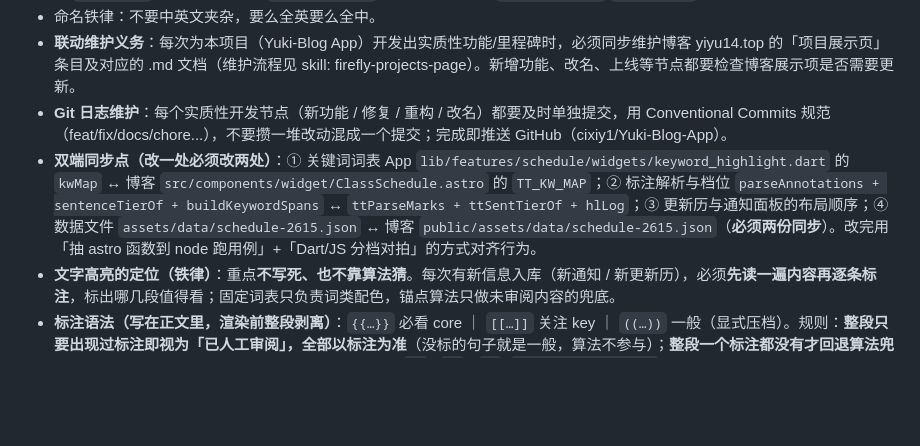
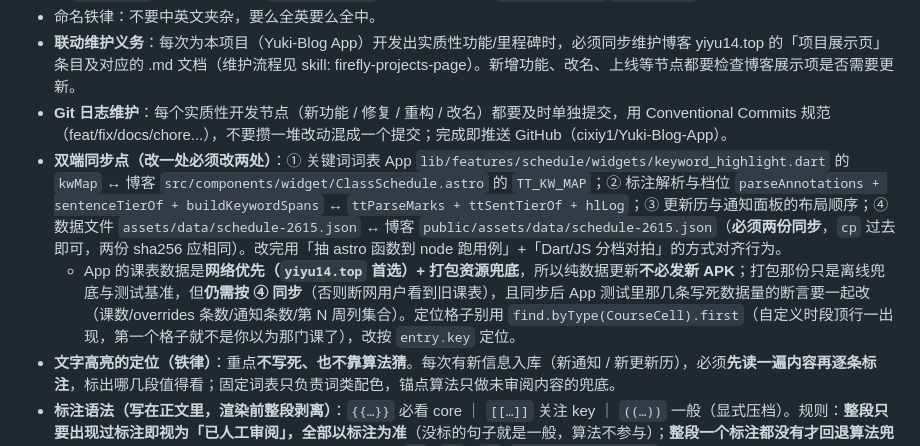
Before and after one commit to cixiy1/Yuki-Blog-App, a Markdown page: .workbuddy/memory/MEMORY.md, the part around the change. Drawn GitHub-style; blank space fills up the shorter version.

```diff
--- a/.workbuddy/memory/MEMORY.md
+++ b/.workbuddy/memory/MEMORY.md
@@ -9,7 +9,8 @@
 - 命名铁律：不要中英文夹杂，要么全英要么全中。
 - **联动维护义务**：每次为本项目（Yuki-Blog App）开发出实质性功能/里程碑时，必须同步维护博客 yiyu14.top 的「项目展示页」条目及对应的 .md 文档（维护流程见 skill: firefly-projects-page）。新增功能、改名、上线等节点都要检查博客展示项是否需要更新。
 - **Git 日志维护**：每个实质性开发节点（新功能 / 修复 / 重构 / 改名）都要及时单独提交，用 Conventional Commits 规范（feat/fix/docs/chore...），不要攒一堆改动混成一个提交；完成即推送 GitHub（cixiy1/Yuki-Blog-App）。
-- **双端同步点（改一处必须改两处）**：① 关键词词表 App `lib/features/schedule/widgets/keyword_highlight.dart` 的 `kwMap` ↔ 博客 `src/components/widget/ClassSchedule.astro` 的 `TT_KW_MAP`；② 标注解析与档位 `parseAnnotations + sentenceTierOf + buildKeywordSpans` ↔ `ttParseMarks + ttSentTierOf + hlLog`；③ 更新历与通知面板的布局顺序；④ 数据文件 `assets/data/schedule-2615.json` ↔ 博客 `public/assets/data/schedule-2615.json`（**必须两份同步**）。改完用「抽 astro 函数到 node 跑用例」+「Dart/JS 分档对拍」的方式对齐行为。
+- **双端同步点（改一处必须改两处）**：① 关键词词表 App `lib/features/schedule/widgets/keyword_highlight.dart` 的 `kwMap` ↔ 博客 `src/components/widget/ClassSchedule.astro` 的 `TT_KW_MAP`；② 标注解析与档位 `parseAnnotations + sentenceTierOf + buildKeywordSpans` ↔ `ttParseMarks + ttSentTierOf + hlLog`；③ 更新历与通知面板的布局顺序；④ 数据文件 `assets/data/schedule-2615.json` ↔ 博客 `public/assets/data/schedule-2615.json`（**必须两份同步**，`cp` 过去即可，两份 sha256 应相同）。改完用「抽 astro 函数到 node 跑用例」+「Dart/JS 分档对拍」的方式对齐行为。
+  - App 的课表数据是**网络优先（`yiyu14.top` 首选）+ 打包资源兜底**，所以纯数据更新**不必发新 APK**；打包那份只是离线兜底与测试基准，但**仍需按 ④ 同步**（否则断网用户看到旧课表），且同步后 App 测试里那几条写死数据量的断言要一起改（课数/overrides 条数/通知条数/第 N 周列集合）。定位格子别用 `find.byType(CourseCell).first`（自定义时段顶行一出现，第一个格子就不是你以为那门课了），改按 `entry.key` 定位。
 - **文字高亮的定位（铁律）**：重点**不写死、也不靠算法猜**。每次有新信息入库（新通知 / 新更新历），必须**先读一遍内容再逐条标注**，标出哪几段值得看；固定词表只负责词类配色，锚点算法只做未审阅内容的兜底。
 - **标注语法（写在正文里，渲染前整段剥离）**：`{{…}}` 必看 core ｜ `[[…]]` 关注 key ｜ `((…))` 一般（显式压档）。规则：**整段只要出现过标注即视为「已人工审阅」，全部以标注为准**（没标的句子就是一般，算法不参与）；**整段一个标注都没有才回退算法兜底**。括号不成对时按原文保留。正文里不要出现裸的 `{{` / `[[` / `((`（`"offDays": [[4,5]]` 这类 JSON 结构符号不进解析器，无妨）。
 - **标注范围与例外**：覆盖「人工撰写的正文」= `meta.changelog` 条目的 `content` + `notices` 的 `text`。**例外：「本周调整」面板的文案是 resolver 运行时用 `「课程名」+ note` 拼出来的，无法内联标注，因此整层关掉「定档」——不铺句子底纹、不加句首竖条、不按档位加粗，只保留词表着色**（App: `buildKeywordSpans(..., tiered: false)`；博客: `hlLog(c.txt, true)`）。理由：每一行本来就都是「这周要处理的事」，没有筛选意义，叠底纹纯是噪音（实测 85 条里 83 条带高亮、一行常四五个档位）。
```
Also changed, not shown: .workbuddy/memory/2026-10-15.md (+7 -0 lines).
